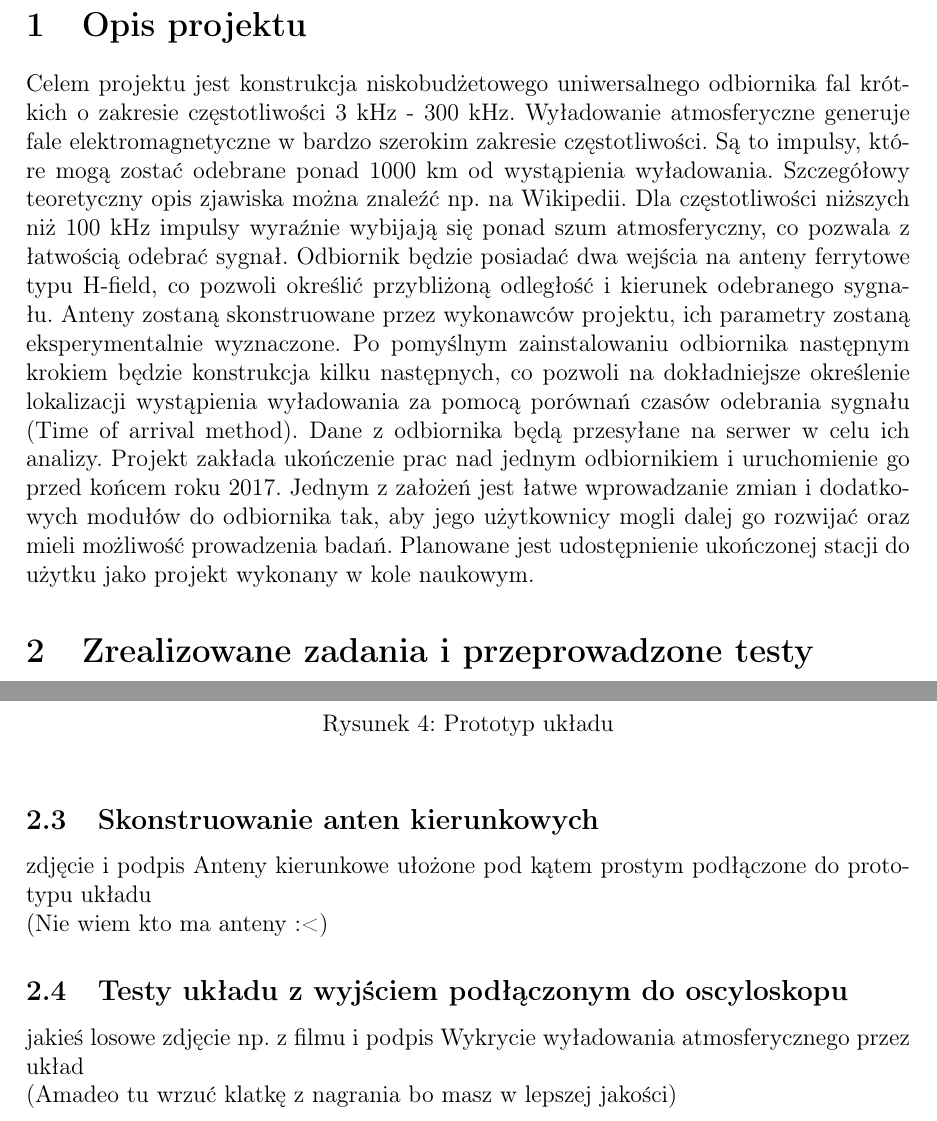
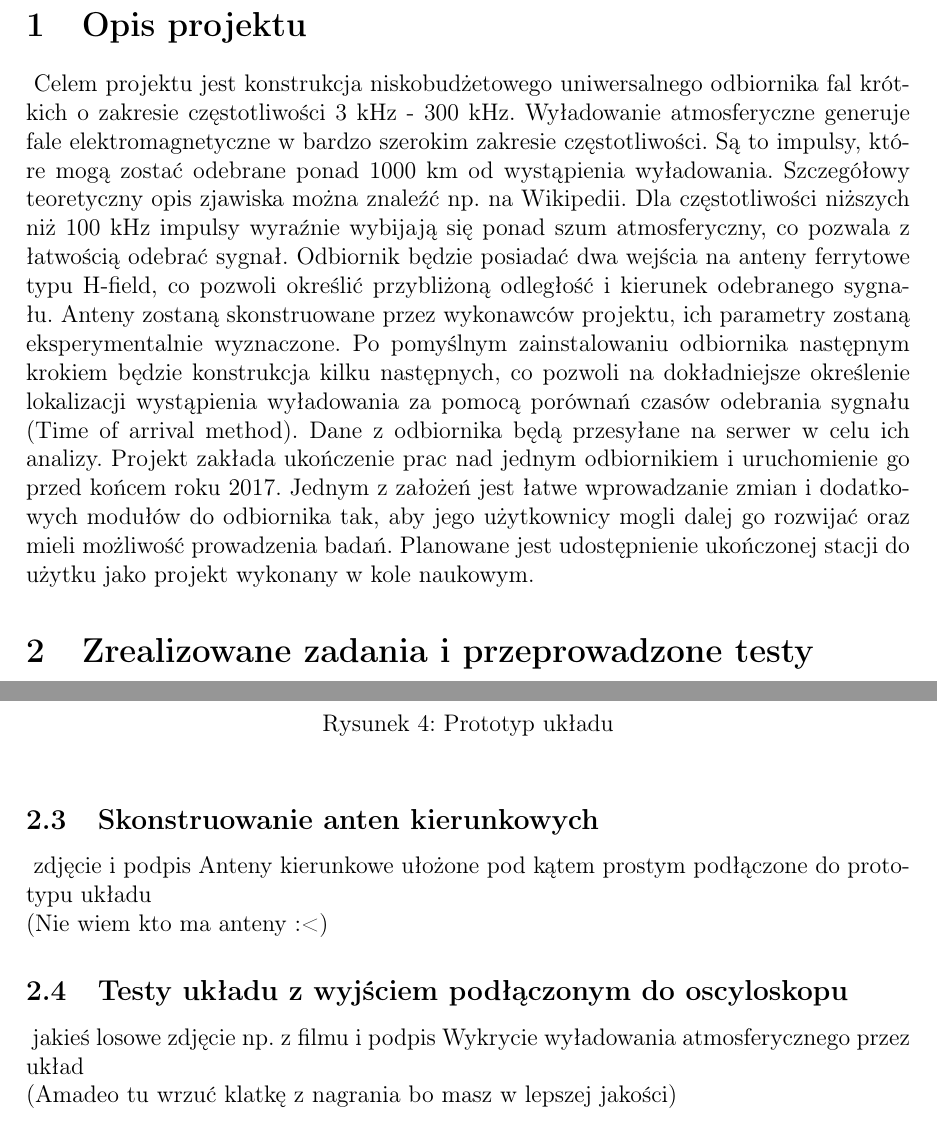
Before and after one commit to byQ96/LDS, a LaTeX document (sprawozdanie/spr.tex): two parts of pages 2 and 4 of 5, joined at a grey line, cut so that both start at the same text. Compiled offline with pdfLaTeX.

Commit message:
Sprawozdanie v3

```diff
--- a/sprawozdanie/spr.tex
+++ b/sprawozdanie/spr.tex
@@ -31,9 +31,8 @@
 \begin{document}
 \maketitle
 \newpage
-
 \section{Opis projektu}
-Celem projektu jest konstrukcja niskobudżetowego uniwersalnego odbiornika fal krótkich o zakresie częstotliwości 3 kHz - 300 kHz. Wyładowanie atmosferyczne generuje fale elektromagnetyczne w bardzo szerokim zakresie częstotliwości. Są to impulsy, które mogą zostać odebrane ponad 1000 km od wystąpienia wyładowania. Szczegółowy teoretyczny opis zjawiska można znaleźć np. na Wikipedii. Dla częstotliwości niższych niż 100 kHz impulsy wyraźnie wybijają się ponad szum atmosferyczny, co pozwala z łatwością odebrać sygnał. Odbiornik będzie posiadać dwa wejścia na anteny ferrytowe typu H-field, co pozwoli określić przybliżoną odległość i kierunek odebranego sygnału. Anteny zostaną skonstruowane przez wykonawców projektu, ich parametry zostaną eksperymentalnie wyznaczone. Po pomyślnym zainstalowaniu odbiornika następnym krokiem będzie konstrukcja kilku następnych, co pozwoli na dokładniejsze określenie lokalizacji wystąpienia wyładowania za pomocą porównań czasów odebrania sygnału (Time of arrival method). Dane z odbiornika będą przesyłane na serwer w celu ich analizy. Projekt zakłada ukończenie prac nad jednym odbiornikiem i uruchomienie go przed końcem roku 2017. Jednym z założeń jest łatwe wprowadzanie zmian i dodatkowych modułów do odbiornika tak, aby jego użytkownicy mogli dalej go rozwijać oraz mieli możliwość prowadzenia badań. Planowane jest udostępnienie ukończonej stacji do użytku jako projekt wykonany w kole naukowym.
+\ Celem projektu jest konstrukcja niskobudżetowego uniwersalnego odbiornika fal krótkich o zakresie częstotliwości 3 kHz - 300 kHz. Wyładowanie atmosferyczne generuje fale elektromagnetyczne w bardzo szerokim zakresie częstotliwości. Są to impulsy, które mogą zostać odebrane ponad 1000 km od wystąpienia wyładowania. Szczegółowy teoretyczny opis zjawiska można znaleźć np. na Wikipedii. Dla częstotliwości niższych niż 100 kHz impulsy wyraźnie wybijają się ponad szum atmosferyczny, co pozwala z łatwością odebrać sygnał. Odbiornik będzie posiadać dwa wejścia na anteny ferrytowe typu H-field, co pozwoli określić przybliżoną odległość i kierunek odebranego sygnału. Anteny zostaną skonstruowane przez wykonawców projektu, ich parametry zostaną eksperymentalnie wyznaczone. Po pomyślnym zainstalowaniu odbiornika następnym krokiem będzie konstrukcja kilku następnych, co pozwoli na dokładniejsze określenie lokalizacji wystąpienia wyładowania za pomocą porównań czasów odebrania sygnału (Time of arrival method). Dane z odbiornika będą przesyłane na serwer w celu ich analizy. Projekt zakłada ukończenie prac nad jednym odbiornikiem i uruchomienie go przed końcem roku 2017. Jednym z założeń jest łatwe wprowadzanie zmian i dodatkowych modułów do odbiornika tak, aby jego użytkownicy mogli dalej go rozwijać oraz mieli możliwość prowadzenia badań. Planowane jest udostępnienie ukończonej stacji do użytku jako projekt wykonany w kole naukowym.
 
 \section{Zrealizowane zadania i przeprowadzone testy}
 \subsection{Schemat prototypu układu filtrów i wzmacniaczy skonstruowany w programie LTSpice}
@@ -65,11 +64,11 @@ Celem projektu jest konstrukcja niskobudżetowego uniwersalnego odbiornika fal k
 \end{figure}
 
 \subsection{Skonstruowanie anten kierunkowych}
-zdjęcie i podpis Anteny kierunkowe ułożone pod kątem prostym podłączone do prototypu układu\\
+\ zdjęcie i podpis Anteny kierunkowe ułożone pod kątem prostym podłączone do prototypu układu\\
 (Nie wiem kto ma anteny :<)
 
 \subsection{Testy układu z wyjściem podłączonym do oscyloskopu}
-jakieś losowe zdjęcie np. z filmu i podpis Wykrycie wyładowania atmosferycznego przez układ\\
+\ jakieś losowe zdjęcie np. z filmu i podpis Wykrycie wyładowania atmosferycznego przez układ\\
 (Amadeo tu wrzuć klatkę z nagrania bo masz w lepszej jakości)
 
 \subsection{Próbkowanie sygnału analogowego za pomocą mikrokontrolera STM32 Nucleo}
```
Also changed, not shown: sprawozdanie/spr.pdf, sprawozdanie/spr.tex (4 more changed lines), 2 other files.
